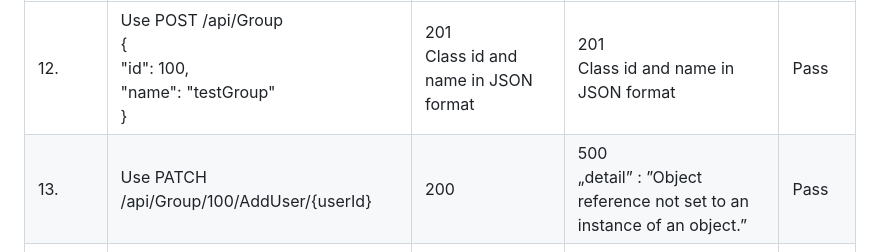
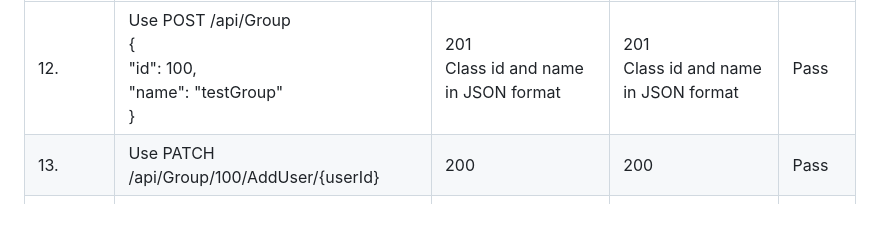
Before and after one commit to BME-MIT-IET/iet-hf-2023-mosomedvek, a Markdown page: doc/manualtests.md, the part around the change. GitHub-like rendering; blank space fills up the shorter version.

Commit message:
13 test modify

```diff
--- a/doc/manualtests.md
+++ b/doc/manualtests.md
@@ -86,7 +86,7 @@ Create, Add user, Get , Update, Delete
 | Test Case ID  |  Test Steps |  Expected Results  |  Actual Results | Status |
 |---|---|---|---|---|
 | 12.  |  Use POST /api/Group<br>{<br>"id": 100,<br>"name": "testGroup"<br>}|  201 <br> Class id and name in JSON format| 201 <br> Class id and name in JSON format| Pass  |
-| 13.  |  Use PATCH /api/Group/100/AddUser/{userId}|  200 | 500 <br> „detail” : ”Object reference not set to an instance of an object.”| Pass  |
+| 13.  |  Use PATCH /api/Group/100/AddUser/{userId}|  200 | 200 | Pass  |
 | 14.  |  Use GET /api/Group/100 |  200 <br> Class id and name in JSON format| 200 <br> Class id and name in JSON format| Pass  |
 | 15.  |  Use PUT /api/Group/100<br>{<br>"id": 100,<br>"name": "groupTest"<br>}|  204| 204 | Pass   |
 | 16.  |  Use DELETE /api/Group/100|  204| 204 | Pass  |
```
